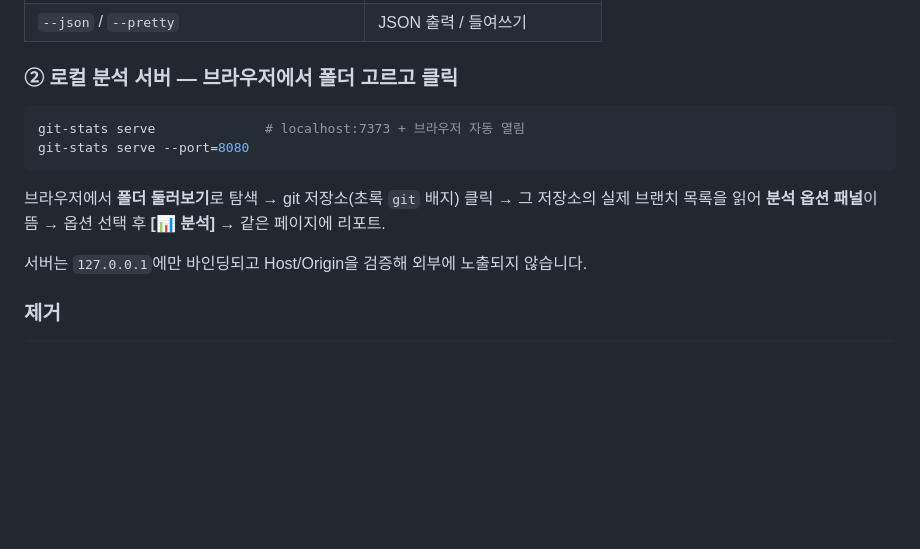
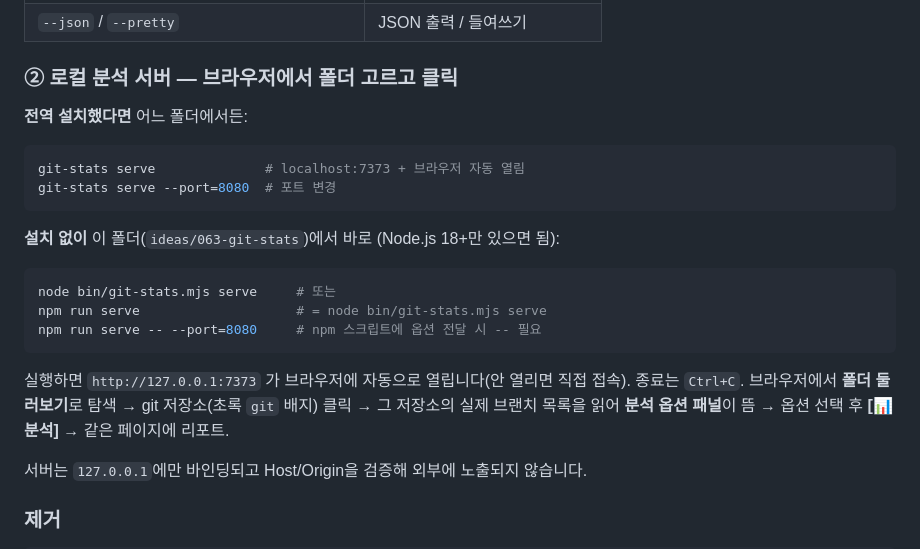
Before and after one commit to ParkMinKyu/claude-idea, a Markdown page: ideas/063-git-stats/README.md, the part around the change. Drawn GitHub-style; blank space fills up the shorter version.

Commit message:
docs(063-git-stats): 설치 없이 서버 실행하는 방법 추가
README의 로컬 서버 섹션에 전역 설치 없이 실행하는 법을 명시:
- node bin/git-stats.mjs serve (폴더에서 바로)
- npm run serve (옵션 전달 시 -- 필요)
기존엔 git-stats serve(전역 설치 전제)만 있어 헷갈렸음.

Co-Authored-By: Claude Opus 4.7 (1M context) <noreply@anthropic.com>

````diff
--- a/ideas/063-git-stats/README.md
+++ b/ideas/063-git-stats/README.md
@@ -51,13 +51,22 @@ git-stats ~/myrepo --json > stats.json    # JSON 출력
 
 ### ② 로컬 분석 서버 — 브라우저에서 폴더 고르고 클릭
 
+**전역 설치했다면** 어느 폴더에서든:
 ```bash
 git-stats serve              # localhost:7373 + 브라우저 자동 열림
-git-stats serve --port=8080
+git-stats serve --port=8080  # 포트 변경
 ```
 
-브라우저에서 **폴더 둘러보기**로 탐색 → git 저장소(초록 `git` 배지) 클릭 → 그 저장소의
-실제 브랜치 목록을 읽어 **분석 옵션 패널**이 뜸 → 옵션 선택 후 **[📊 분석]** → 같은 페이지에 리포트.
+**설치 없이** 이 폴더(`ideas/063-git-stats`)에서 바로 (Node.js 18+만 있으면 됨):
+```bash
+node bin/git-stats.mjs serve     # 또는
+npm run serve                    # = node bin/git-stats.mjs serve
+npm run serve -- --port=8080     # npm 스크립트에 옵션 전달 시 -- 필요
+```
+
+실행하면 `http://127.0.0.1:7373` 가 브라우저에 자동으로 열립니다(안 열리면 직접 접속).
+종료는 `Ctrl+C`. 브라우저에서 **폴더 둘러보기**로 탐색 → git 저장소(초록 `git` 배지) 클릭 →
+그 저장소의 실제 브랜치 목록을 읽어 **분석 옵션 패널**이 뜸 → 옵션 선택 후 **[📊 분석]** → 같은 페이지에 리포트.
 
 서버는 `127.0.0.1`에만 바인딩되고 Host/Origin을 검증해 외부에 노출되지 않습니다.
 
````
